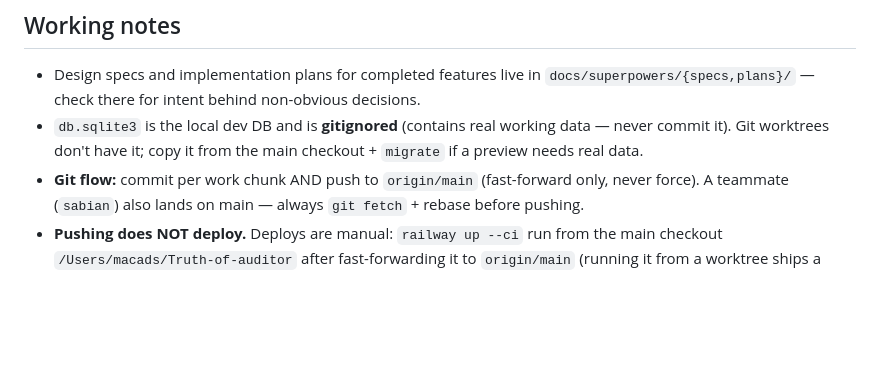
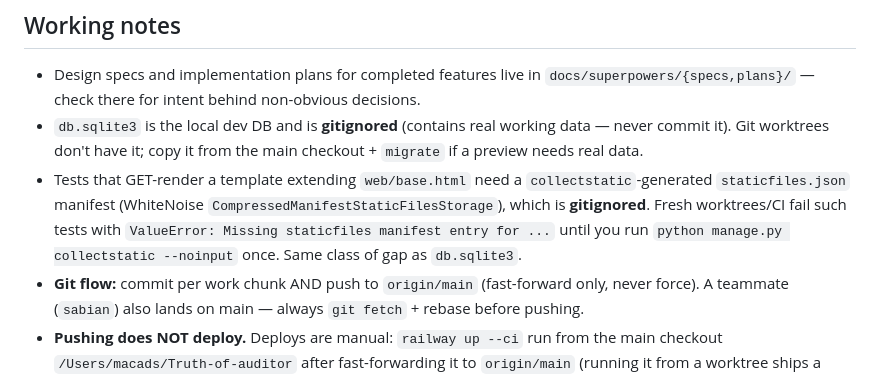
Before and after one commit to macerendi-art/Truth-of-auditor, a Markdown page: CLAUDE.md, the part around the change. GitHub-like rendering; blank space fills up the shorter version.

Commit message:
docs: catat kebutuhan collectstatic manifest utk test render base.html di worktree
Co-Authored-By: Claude Opus 4.8 <noreply@anthropic.com>

```diff
--- a/CLAUDE.md
+++ b/CLAUDE.md
@@ -75,6 +75,7 @@ Railway (Nixpacks), config in `railway.json` / `Procfile`. Production is trigger
 
 - Design specs and implementation plans for completed features live in `docs/superpowers/{specs,plans}/` — check there for intent behind non-obvious decisions.
 - `db.sqlite3` is the local dev DB and is **gitignored** (contains real working data — never commit it). Git worktrees don't have it; copy it from the main checkout + `migrate` if a preview needs real data.
+- Tests that GET-render a template extending `web/base.html` need a `collectstatic`-generated `staticfiles.json` manifest (WhiteNoise `CompressedManifestStaticFilesStorage`), which is **gitignored**. Fresh worktrees/CI fail such tests with `ValueError: Missing staticfiles manifest entry for ...` until you run `python manage.py collectstatic --noinput` once. Same class of gap as `db.sqlite3`.
 - **Git flow:** commit per work chunk AND push to `origin/main` (fast-forward only, never force). A teammate (`sabian`) also lands on main — always `git fetch` + rebase before pushing.
 - **Pushing does NOT deploy.** Deploys are manual: `railway up --ci` run from the main checkout `/Users/macads/Truth-of-auditor` after fast-forwarding it to `origin/main` (running it from a worktree ships a stale tree). Never deploy without explicit confirmation — this is a live financial app.
 - Django 5.2 keeps the cached template loader on even in DEBUG — restart the dev server after editing templates before concluding an edit "didn't work".
```
